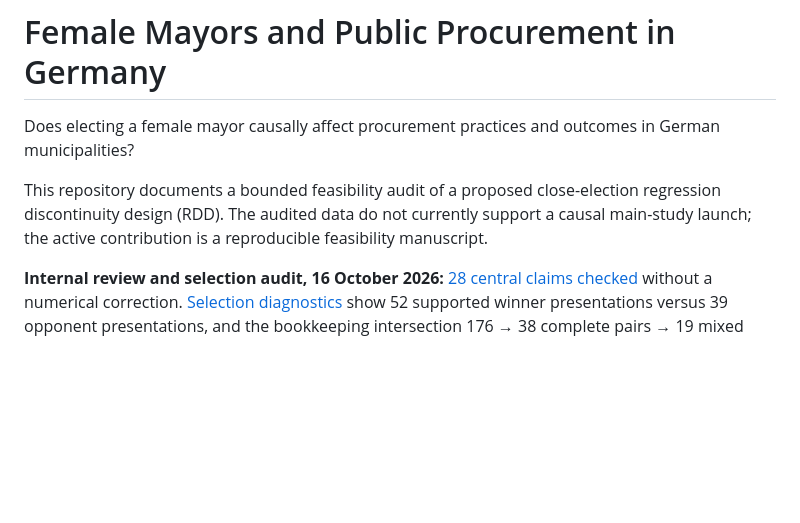
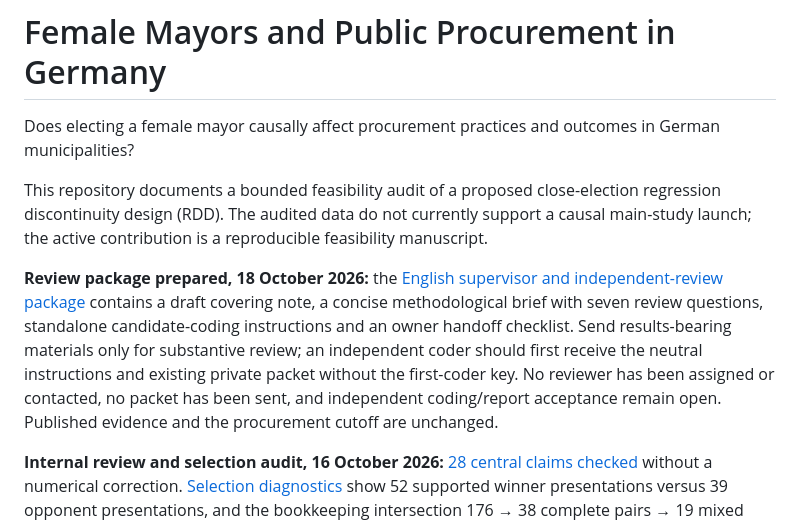
Before and after one commit to Tobias-Run/Mayor-sex-effect, a Markdown page: README.md, the part around the change. GitHub-like rendering; blank space fills up the shorter version.

Commit message:
Link prepared supervisor briefing and independent-coding assignment

```diff
--- a/README.md
+++ b/README.md
@@ -3,6 +3,8 @@
 Does electing a female mayor causally affect procurement practices and outcomes in German municipalities?
 
 This repository documents a bounded feasibility audit of a proposed close-election regression discontinuity design (RDD). The audited data do not currently support a causal main-study launch; the active contribution is a reproducible feasibility manuscript.
+
+**Review package prepared, 18 October 2026:** the [English supervisor and independent-review package](docs/review-2026-10-18/README.md) contains a draft covering note, a concise methodological brief with seven review questions, standalone candidate-coding instructions and an owner handoff checklist. Send results-bearing materials only for substantive review; an independent coder should first receive the neutral instructions and existing private packet without the first-coder key. No reviewer has been assigned or contacted, no packet has been sent, and independent coding/report acceptance remain open. Published evidence and the procurement cutoff are unchanged.
 
 **Internal review and selection audit, 16 October 2026:** [28 central claims checked](docs/feasibility/manuscript-v02-claim-review-2026-10-16.md) without a numerical correction. [Selection diagnostics](docs/feasibility/selection-and-attrition-2026-10-16.md) show 52 supported winner presentations versus 39 opponent presentations, and the bookkeeping intersection 176 → 38 complete pairs → 19 mixed pairs → 9 call-linked → 6 statistic-linked → 4 diagnostic-window-aligned → 0 certified cases. These are source/selection diagnostics, not a pooled analysis. The [Hesse archive audit](docs/feasibility/hesse-replication-audit-2026-10-16.md) locates a mayor-election file, but downloads require login and the custom license remains unread; no sample gain is claimed. [Review/completion handoff and public checks](docs/feasibility/research-review-handoff-2026-10-16.md) keep independent coding and substantive acceptance open.
 
```
